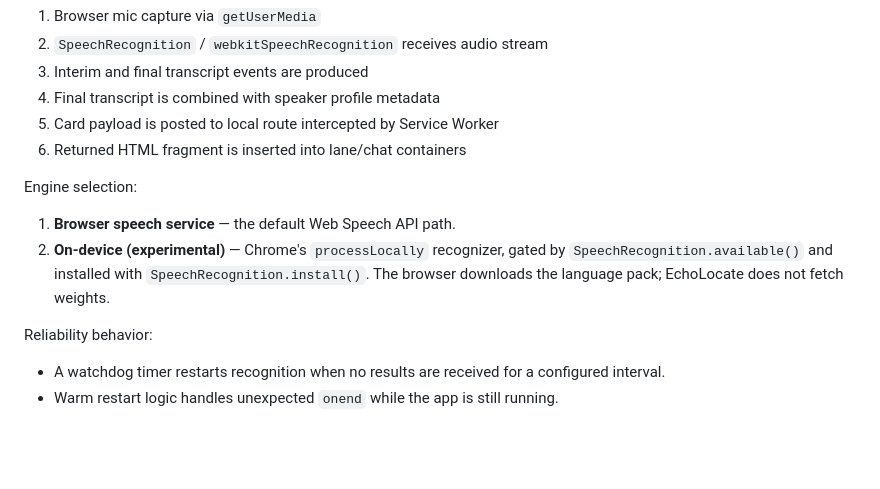
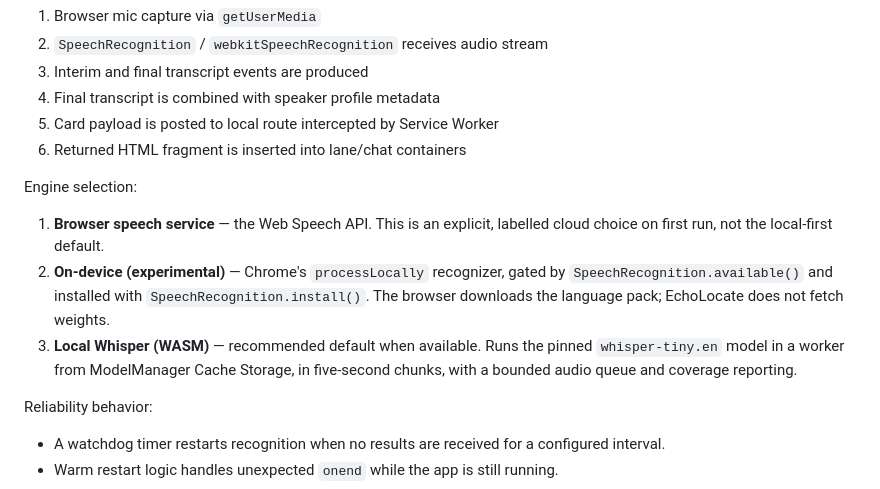
Before and after one commit to mgifford/EchoLocate, a Markdown page: FEATURES.md, the part around the change. GitHub-like rendering; blank space fills up the shorter version.

```diff
--- a/FEATURES.md
+++ b/FEATURES.md
@@ -31,10 +31,14 @@ Speech recognition path:
 
 Engine selection:
 
-1. **Browser speech service** — the default Web Speech API path.
+1. **Browser speech service** — the Web Speech API. This is an explicit,
+   labelled cloud choice on first run, not the local-first default.
 2. **On-device (experimental)** — Chrome's `processLocally` recognizer, gated by
    `SpeechRecognition.available()` and installed with `SpeechRecognition.install()`.
    The browser downloads the language pack; EchoLocate does not fetch weights.
+3. **Local Whisper (WASM)** — recommended default when available. Runs the
+   pinned `whisper-tiny.en` model in a worker from ModelManager Cache Storage,
+   in five-second chunks, with a bounded audio queue and coverage reporting.
 
 Reliability behavior:
 
```
Also changed, not shown: IMPLEMENTATION_ASSESSMENT.md (+48 -67 lines).
